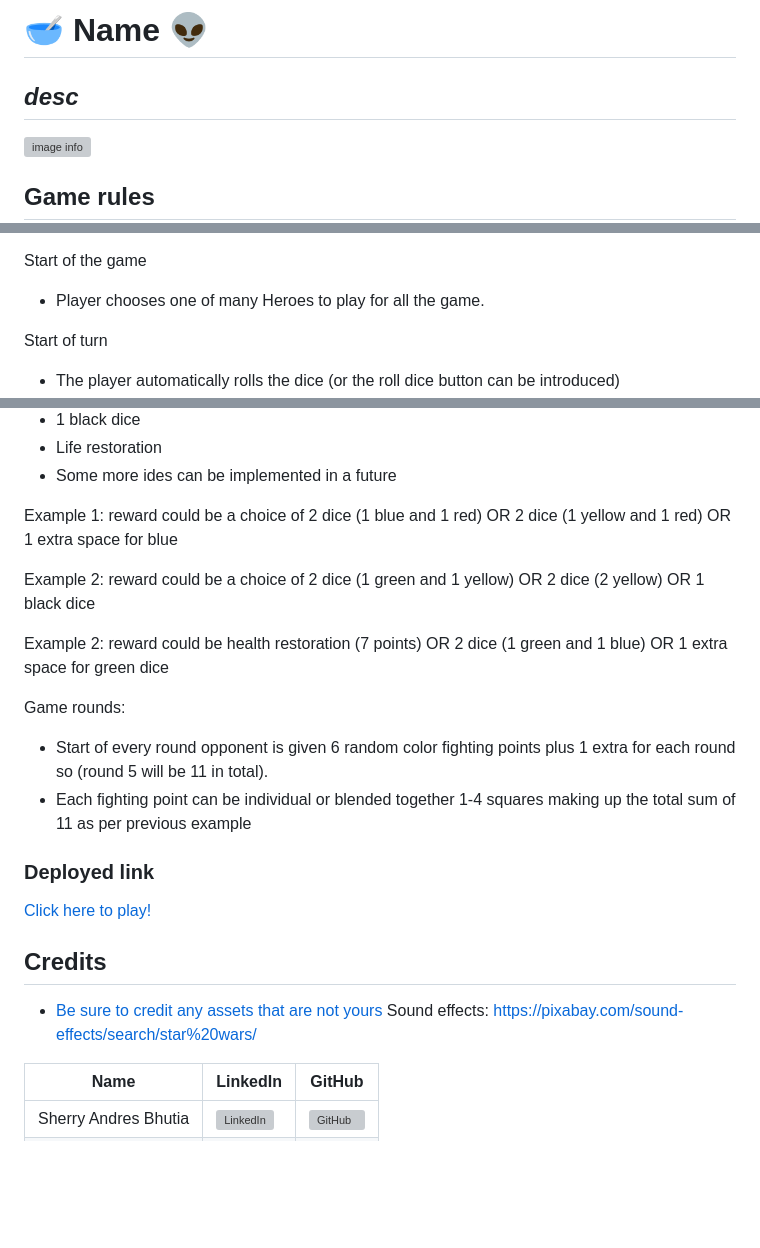
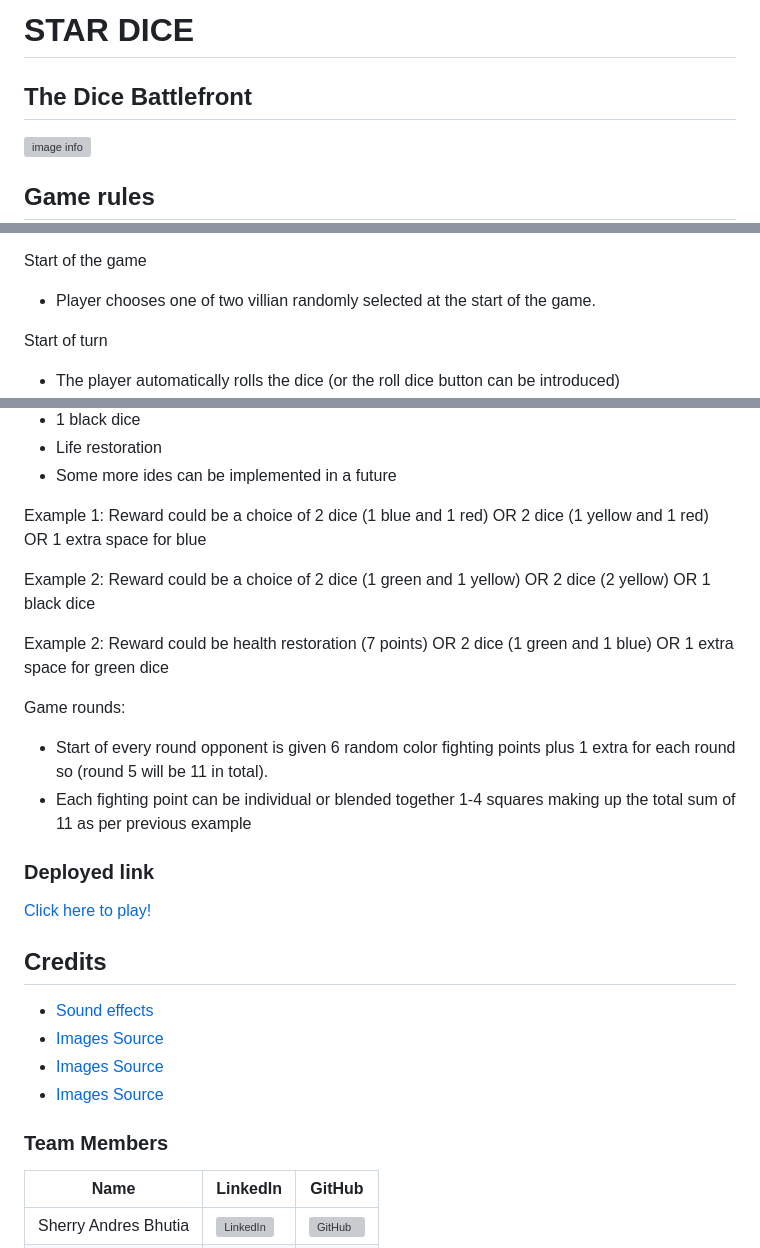
Before and after one commit to CodeConnoisseur74/team7-grogu-23-hackathon, a Markdown page: README.md, 3 parts joined by grey strips. Drawn GitHub-style; blank space fills up the shorter version; grey boxes are pictures that could not be loaded.

Commit message:
Update the readme content

```diff
--- a/README.md
+++ b/README.md
@@ -1,5 +1,5 @@
-# 🥣 **Name** 👽
-## *desc*
+# STAR DICE
+## **The Dice Battlefront**
 
 ![image info](https://ui.dev/amiresponsive)
 
@@ -26,7 +26,7 @@ Villain:
 - Size 4 range 4-24
 
 Start of the game
-- Player chooses one of many Heroes to play for all the game.
+- Player chooses one of two villian randomly selected at the start of the game.
 
 
 Start of turn
@@ -71,11 +71,11 @@ End of round
 - Life restoration
 - Some more ides can be implemented in a future
 
-Example 1: reward could be a choice of 2 dice (1 blue and 1 red) OR 2 dice (1 yellow and 1 red) OR 1 extra space for blue
+Example 1: Reward could be a choice of 2 dice (1 blue and 1 red) OR 2 dice (1 yellow and 1 red) OR 1 extra space for blue
 
-Example 2:  reward could be a choice of 2 dice (1 green and 1 yellow) OR 2 dice (2 yellow) OR 1 black dice
+Example 2:  Reward could be a choice of 2 dice (1 green and 1 yellow) OR 2 dice (2 yellow) OR 1 black dice
 
-Example 2: reward could be health restoration (7 points) OR 2 dice (1 green and 1 blue) OR 1 extra space for green dice
+Example 2: Reward could be health restoration (7 points) OR 2 dice (1 green and 1 blue) OR 1 extra space for green dice
 
 
 
@@ -90,8 +90,12 @@ Game rounds:
 
 ## Credits
 
-* [Be sure to credit any assets that are not yours](https://www.example.com)
-Sound effects: https://pixabay.com/sound-effects/search/star%20wars/
+* [Sound effects](https://pixabay.com/sound-effects/search/star%20wars/)
+* [Images Source](https://pixabay.com/)
+* [Images Source](https://www.pexels.com/)
+* [Images Source](https://www.kindpng.com/)
+
+### Team Members
 
 | Name                | LinkedIn                                                                                    | GitHub                                                                                    |
 |---------------------|---------------------------------------------------------------------------------------------|-------------------------------------------------------------------------------------------|
```
Also changed, not shown: other parts of README.md (+1 -1 lines).
